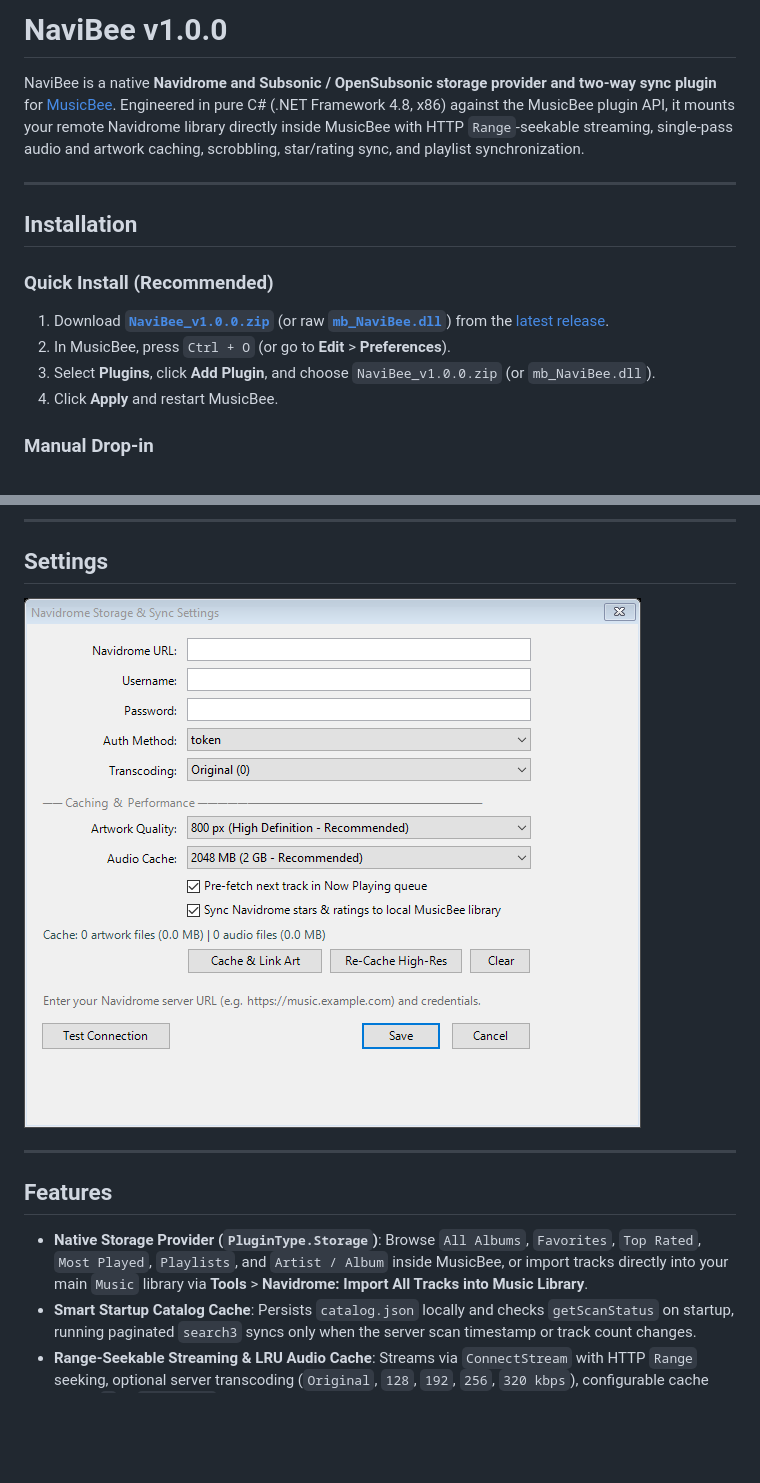
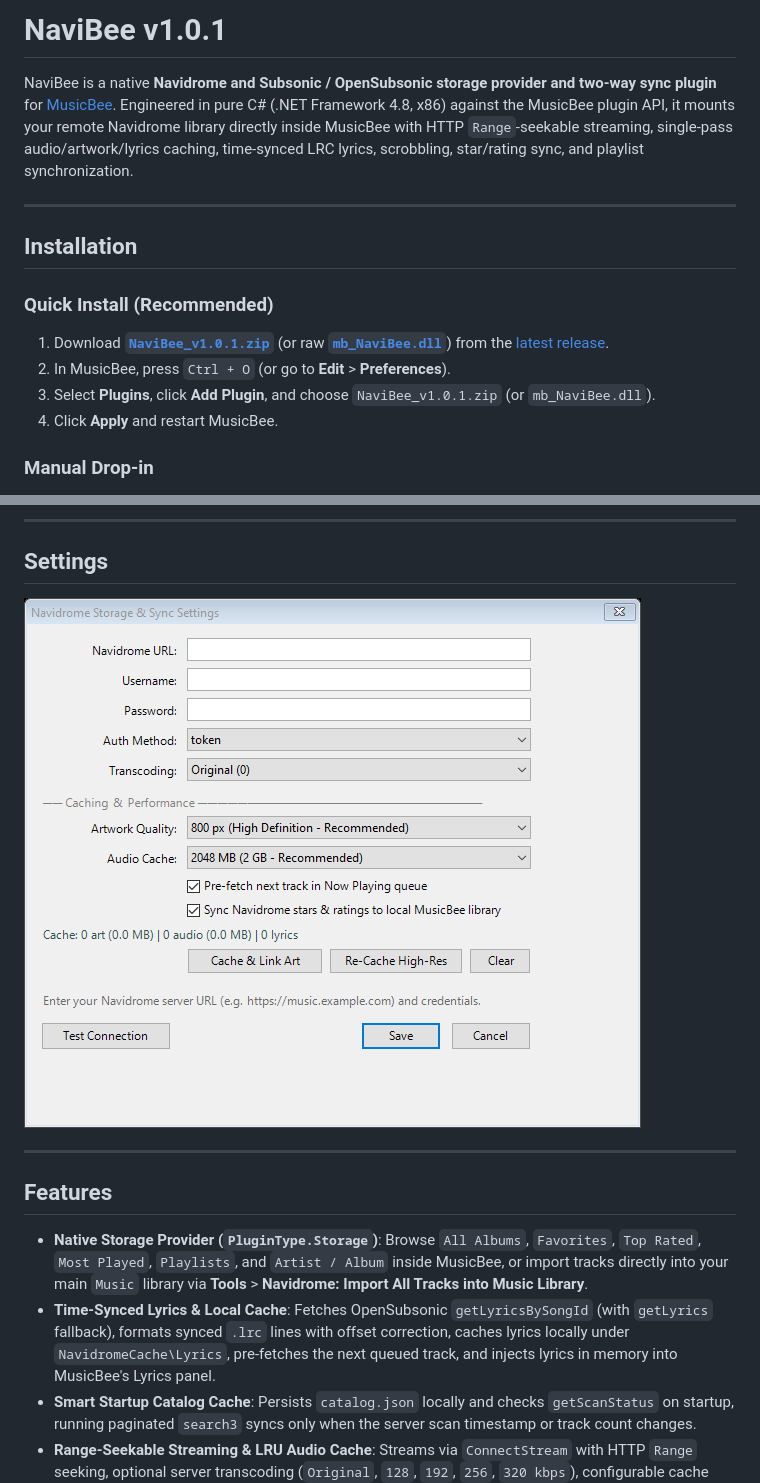
Before and after one commit to Taffyex/NaviBee, a Markdown page: README.md, 2 parts joined by grey strips. Drawn GitHub-style; pictures changed too: screenshots/navibee_settings.png; blank space fills up the shorter version.

Commit message:
chore: release NaviBee v1.0.1

```diff
--- a/README.md
+++ b/README.md
@@ -1,15 +1,15 @@
-# NaviBee v1.0.0
+# NaviBee v1.0.1
 
-NaviBee is a native **Navidrome and Subsonic / OpenSubsonic storage provider and two-way sync plugin** for [MusicBee](https://getmusicbee.com/). Engineered in pure C# (.NET Framework 4.8, x86) against the MusicBee plugin API, it mounts your remote Navidrome library directly inside MusicBee with HTTP `Range`-seekable streaming, single-pass audio and artwork caching, scrobbling, star/rating sync, and playlist synchronization.
+NaviBee is a native **Navidrome and Subsonic / OpenSubsonic storage provider and two-way sync plugin** for [MusicBee](https://getmusicbee.com/). Engineered in pure C# (.NET Framework 4.8, x86) against the MusicBee plugin API, it mounts your remote Navidrome library directly inside MusicBee with HTTP `Range`-seekable streaming, single-pass audio/artwork/lyrics caching, time-synced LRC lyrics, scrobbling, star/rating sync, and playlist synchronization.
 
 ---
 
 ## Installation
 
 ### Quick Install (Recommended)
-1. Download **[`NaviBee_v1.0.0.zip`](https://github.com/Taffyex/NaviBee/releases/download/v1.0.0/NaviBee_v1.0.0.zip)** (or raw **[`mb_NaviBee.dll`](https://github.com/Taffyex/NaviBee/releases/download/v1.0.0/mb_NaviBee.dll)**) from the [latest release](https://github.com/Taffyex/NaviBee/releases).
+1. Download **[`NaviBee_v1.0.1.zip`](https://github.com/Taffyex/NaviBee/releases/download/v1.0.1/NaviBee_v1.0.1.zip)** (or raw **[`mb_NaviBee.dll`](https://github.com/Taffyex/NaviBee/releases/download/v1.0.1/mb_NaviBee.dll)**) from the [latest release](https://github.com/Taffyex/NaviBee/releases).
 2. In MusicBee, press `Ctrl + O` (or go to **Edit** > **Preferences**).
-3. Select **Plugins**, click **Add Plugin**, and choose `NaviBee_v1.0.0.zip` (or `mb_NaviBee.dll`).
+3. Select **Plugins**, click **Add Plugin**, and choose `NaviBee_v1.0.1.zip` (or `mb_NaviBee.dll`).
 4. Click **Apply** and restart MusicBee.
 
 ### Manual Drop-in
@@ -31,6 +31,7 @@ NaviBee is a native **Navidrome and Subsonic / OpenSubsonic storage provider and
 ## Features
 
 - **Native Storage Provider (`PluginType.Storage`)**: Browse `All Albums`, `Favorites`, `Top Rated`, `Most Played`, `Playlists`, and `Artist / Album` inside MusicBee, or import tracks directly into your main `Music` library via **Tools** > **Navidrome: Import All Tracks into Music Library**.
+- **Time-Synced Lyrics & Local Cache**: Fetches OpenSubsonic `getLyricsBySongId` (with `getLyrics` fallback), formats synced `.lrc` lines with offset correction, caches lyrics locally under `NavidromeCache\Lyrics`, pre-fetches the next queued track, and injects lyrics in memory into MusicBee's Lyrics panel.
 - **Smart Startup Catalog Cache**: Persists `catalog.json` locally and checks `getScanStatus` on startup, running paginated `search3` syncs only when the server scan timestamp or track count changes.
 - **Range-Seekable Streaming & LRU Audio Cache**: Streams via `ConnectStream` with HTTP `Range` seeking, optional server transcoding (`Original`, `128`, `192`, `256`, `320 kbps`), configurable cache limits (`0` to `Unlimited`), single-pass stream-to-cache capture, and next-track queue prefetching.
 - **High-Resolution Artwork Cache**: Background pre-warming and on-demand caching at configurable sizes (`Original`, `1200 px`, `800 px`, `300 px`).
```
Also changed, not shown: CHANGELOG.md (+6 -0 lines), 15 other files.
